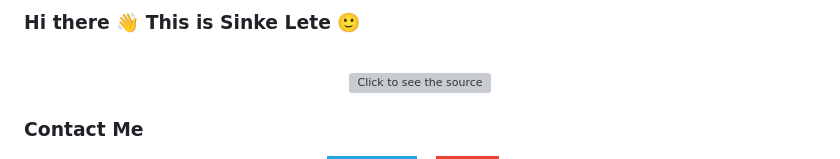
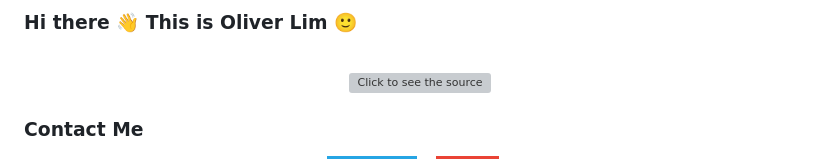
Before and after one commit to Apple-Tree-Tim/Apple-Tree-Tim, a Markdown page: README.md, the part around the change. GitHub-like rendering; badges without logos; grey boxes are pictures that could not be loaded.

```diff
--- a/README.md
+++ b/README.md
@@ -8,7 +8,7 @@
 </head>
 <body>
 
-### Hi there 👋 This is Sinke Lete 🙂
+### Hi there 👋 This is Oliver Lim 🙂
 <div align="center">
 	<br>
   <img src="about-me.svg" width="800" height="auto" alt="Click to see the source">
```
